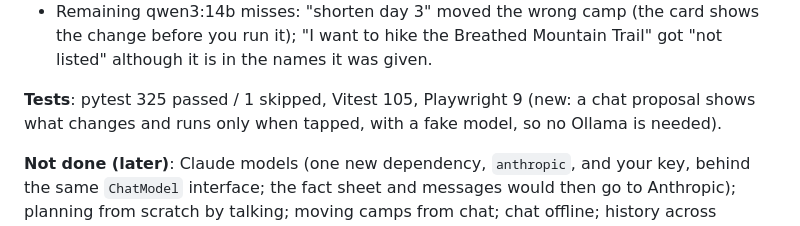
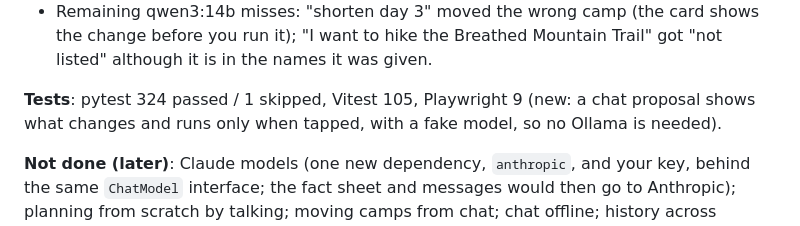
Before and after one commit to deets123/backcountry, a Markdown page: PROGRESS.md, the part around the change. GitHub-like rendering.

Commit message:
docs: test count
Co-Authored-By: Claude Opus 5.5 <noreply@anthropic.com>

```diff
--- a/PROGRESS.md
+++ b/PROGRESS.md
@@ -691,7 +691,7 @@ Spec: `docs/superpowers/specs/2026-10-20-phase2-chat-design.md`; plan:
 - Remaining qwen3:14b misses: "shorten day 3" moved the wrong camp (the card shows the change before you run it);
   "I want to hike the Breathed Mountain Trail" got "not listed" although it is in the names it was given.
 
-**Tests**: pytest 325 passed / 1 skipped, Vitest 105, Playwright 9 (new: a chat proposal shows what changes and runs
+**Tests**: pytest 324 passed / 1 skipped, Vitest 105, Playwright 9 (new: a chat proposal shows what changes and runs
 only when tapped, with a fake model, so no Ollama is needed).
 
 **Not done (later)**: Claude models (one new dependency, `anthropic`, and your key, behind the same `ChatModel`
```
